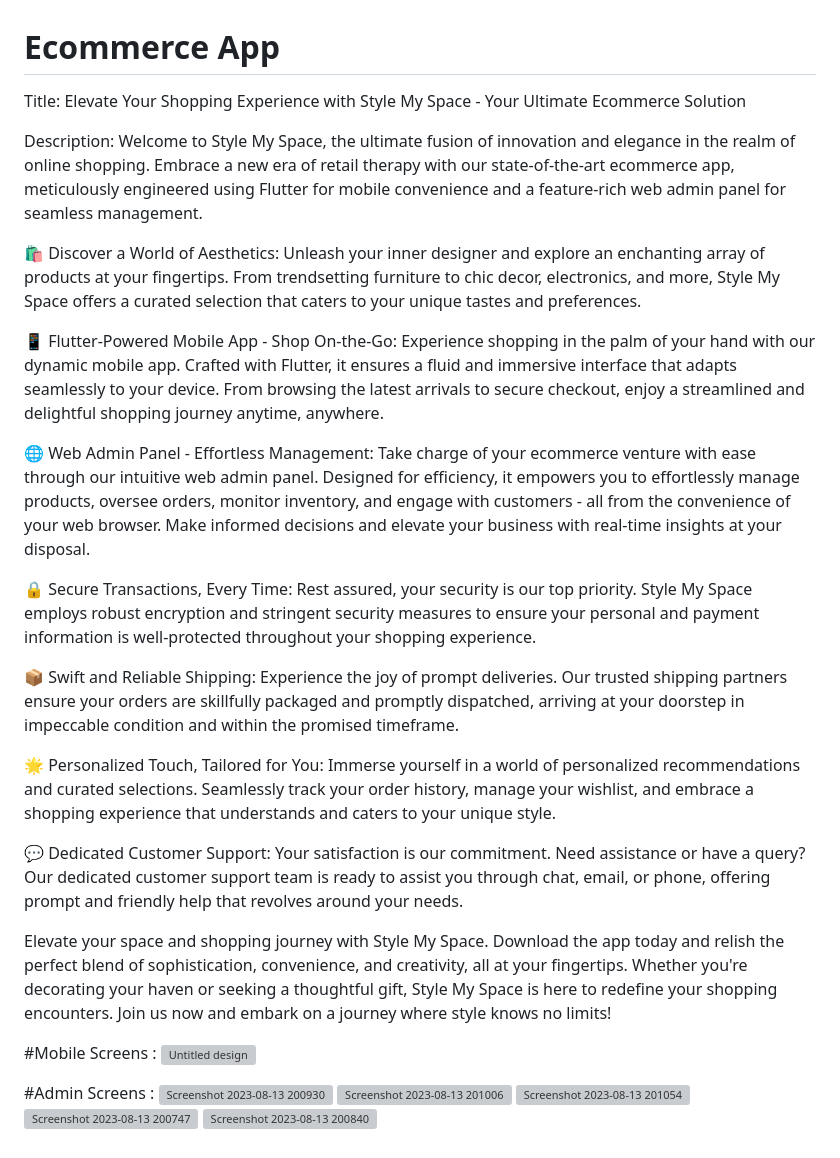
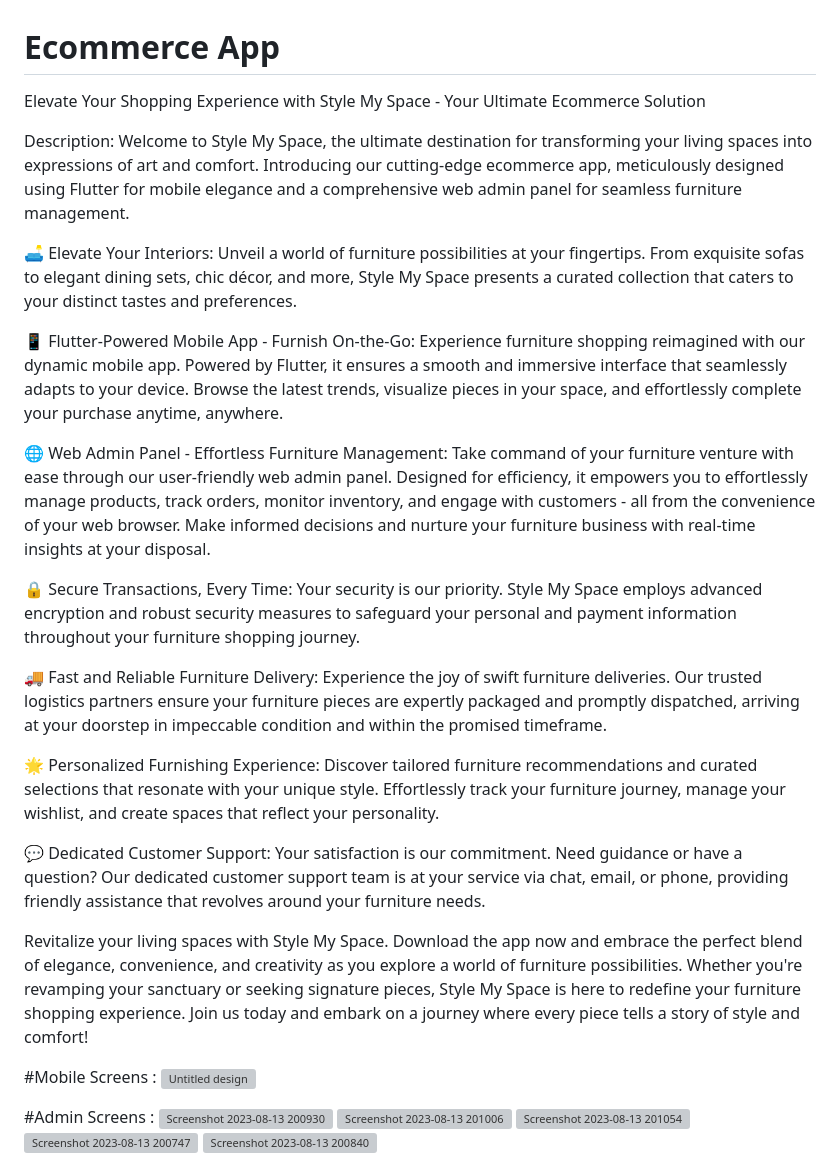
Before and after one commit to moath712/ecommerce_app, a Markdown page: README.md, the part around the change. Drawn GitHub-style; grey boxes are pictures that could not be loaded.

```diff
--- a/README.md
+++ b/README.md
@@ -1,31 +1,31 @@
 # Ecommerce App
-Title: Elevate Your Shopping Experience with Style My Space - Your Ultimate Ecommerce Solution
+Elevate Your Shopping Experience with Style My Space - Your Ultimate Ecommerce Solution
 
 Description:
-Welcome to Style My Space, the ultimate fusion of innovation and elegance in the realm of online shopping. Embrace a new era of retail therapy with our state-of-the-art ecommerce app, meticulously engineered using Flutter for mobile convenience and a feature-rich web admin panel for seamless management.
+Welcome to Style My Space, the ultimate destination for transforming your living spaces into expressions of art and comfort. Introducing our cutting-edge ecommerce app, meticulously designed using Flutter for mobile elegance and a comprehensive web admin panel for seamless furniture management.
 
-🛍️ Discover a World of Aesthetics:
-Unleash your inner designer and explore an enchanting array of products at your fingertips. From trendsetting furniture to chic decor, electronics, and more, Style My Space offers a curated selection that caters to your unique tastes and preferences.
+🛋️ Elevate Your Interiors:
+Unveil a world of furniture possibilities at your fingertips. From exquisite sofas to elegant dining sets, chic décor, and more, Style My Space presents a curated collection that caters to your distinct tastes and preferences.
 
-📱 Flutter-Powered Mobile App - Shop On-the-Go:
-Experience shopping in the palm of your hand with our dynamic mobile app. Crafted with Flutter, it ensures a fluid and immersive interface that adapts seamlessly to your device. From browsing the latest arrivals to secure checkout, enjoy a streamlined and delightful shopping journey anytime, anywhere.
+📱 Flutter-Powered Mobile App - Furnish On-the-Go:
+Experience furniture shopping reimagined with our dynamic mobile app. Powered by Flutter, it ensures a smooth and immersive interface that seamlessly adapts to your device. Browse the latest trends, visualize pieces in your space, and effortlessly complete your purchase anytime, anywhere.
 
-🌐 Web Admin Panel - Effortless Management:
-Take charge of your ecommerce venture with ease through our intuitive web admin panel. Designed for efficiency, it empowers you to effortlessly manage products, oversee orders, monitor inventory, and engage with customers - all from the convenience of your web browser. Make informed decisions and elevate your business with real-time insights at your disposal.
+🌐 Web Admin Panel - Effortless Furniture Management:
+Take command of your furniture venture with ease through our user-friendly web admin panel. Designed for efficiency, it empowers you to effortlessly manage products, track orders, monitor inventory, and engage with customers - all from the convenience of your web browser. Make informed decisions and nurture your furniture business with real-time insights at your disposal.
 
 🔒 Secure Transactions, Every Time:
-Rest assured, your security is our top priority. Style My Space employs robust encryption and stringent security measures to ensure your personal and payment information is well-protected throughout your shopping experience.
+Your security is our priority. Style My Space employs advanced encryption and robust security measures to safeguard your personal and payment information throughout your furniture shopping journey.
 
-📦 Swift and Reliable Shipping:
-Experience the joy of prompt deliveries. Our trusted shipping partners ensure your orders are skillfully packaged and promptly dispatched, arriving at your doorstep in impeccable condition and within the promised timeframe.
+🚚 Fast and Reliable Furniture Delivery:
+Experience the joy of swift furniture deliveries. Our trusted logistics partners ensure your furniture pieces are expertly packaged and promptly dispatched, arriving at your doorstep in impeccable condition and within the promised timeframe.
 
-🌟 Personalized Touch, Tailored for You:
-Immerse yourself in a world of personalized recommendations and curated selections. Seamlessly track your order history, manage your wishlist, and embrace a shopping experience that understands and caters to your unique style.
+🌟 Personalized Furnishing Experience:
+Discover tailored furniture recommendations and curated selections that resonate with your unique style. Effortlessly track your furniture journey, manage your wishlist, and create spaces that reflect your personality.
 
 💬 Dedicated Customer Support:
-Your satisfaction is our commitment. Need assistance or have a query? Our dedicated customer support team is ready to assist you through chat, email, or phone, offering prompt and friendly help that revolves around your needs.
+Your satisfaction is our commitment. Need guidance or have a question? Our dedicated customer support team is at your service via chat, email, or phone, providing friendly assistance that revolves around your furniture needs.
 
-Elevate your space and shopping journey with Style My Space. Download the app today and relish the perfect blend of sophistication, convenience, and creativity, all at your fingertips. Whether you're decorating your haven or seeking a thoughtful gift, Style My Space is here to redefine your shopping encounters. Join us now and embark on a journey where style knows no limits!
+Revitalize your living spaces with Style My Space. Download the app now and embrace the perfect blend of elegance, convenience, and creativity as you explore a world of furniture possibilities. Whether you're revamping your sanctuary or seeking signature pieces, Style My Space is here to redefine your furniture shopping experience. Join us today and embark on a journey where every piece tells a story of style and comfort!
 
 
 #Mobile Screens :
```
